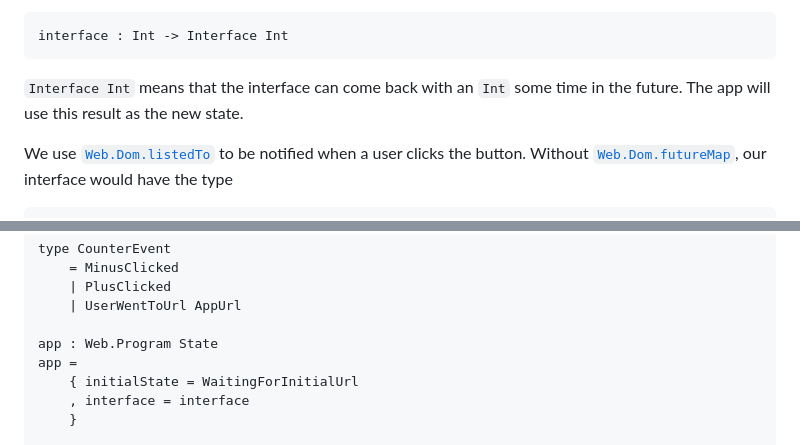
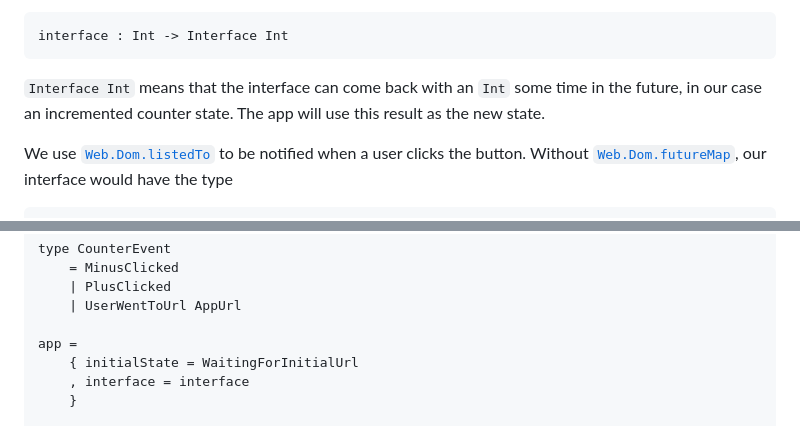
Before and after one commit to lue-bird/elm-state-interface, a Markdown page: README.md, 2 parts joined by grey strips. Rendered like a GitHub page.

````diff
--- a/README.md
+++ b/README.md
@@ -37,7 +33,8 @@ In our example, this function has the type
 ```elm
 interface : Int -> Interface Int
 ```
-`Interface Int` means that the interface can come back with an `Int` some time in the future.
+`Interface Int` means that the interface can come back with an `Int` some time in the future,
+in our case an incremented counter state.
 The app will use this result as the new state.
 
 We use [`Web.Dom.listedTo`](https://dark.elm.dmy.fr/packages/lue-bird/elm-state-interface/latest/Web-Dom#listenTo) to be notified when a user clicks the button.
@@ -297,7 +294,6 @@ type CounterEvent
     | PlusClicked
     | UserWentToUrl AppUrl
 
-app : Web.Program State
 app =
     { initialState = WaitingForInitialUrl
     , interface = interface
````
Also changed, not shown: other parts of README.md (+12 -14 lines).
